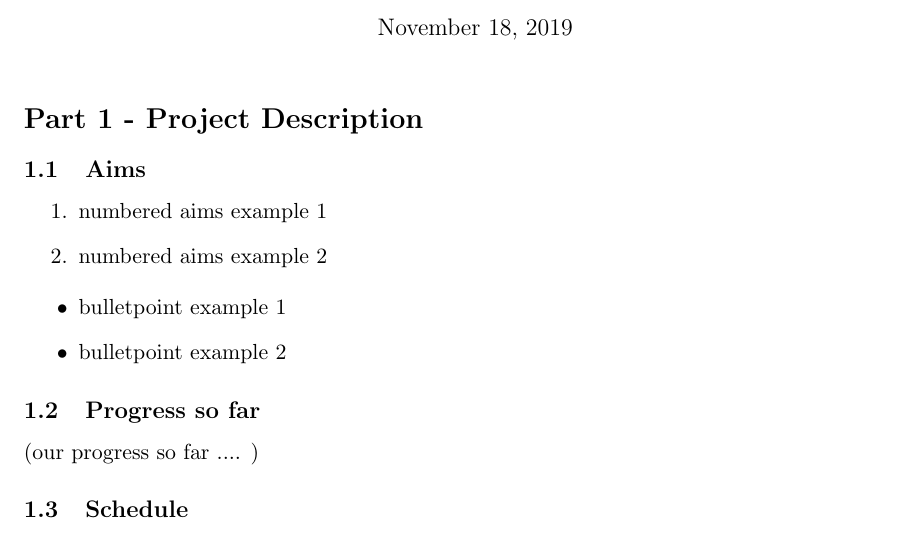
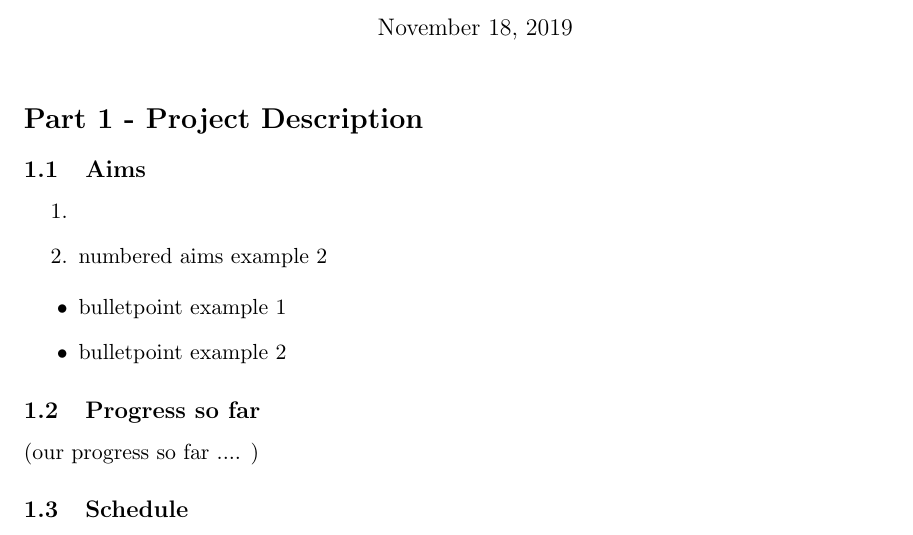
Before and after one commit to MetallicFocus/team_zero_application, a LaTeX document (initial_report_latex/Initial report.tex, which reads initial_report_latex/Aims.tex): part of the page, cut so that both start at the same text. Compiled offline with pdfLaTeX.

Commit message:
changed file to test git use

```diff
--- a/initial_report_latex/Aims.tex
+++ b/initial_report_latex/Aims.tex
@@ -1,5 +1,5 @@
 \begin{enumerate}
-\item numbered aims example 1
+\item
 \item numbered aims example 2
 \end{enumerate}
 
```
